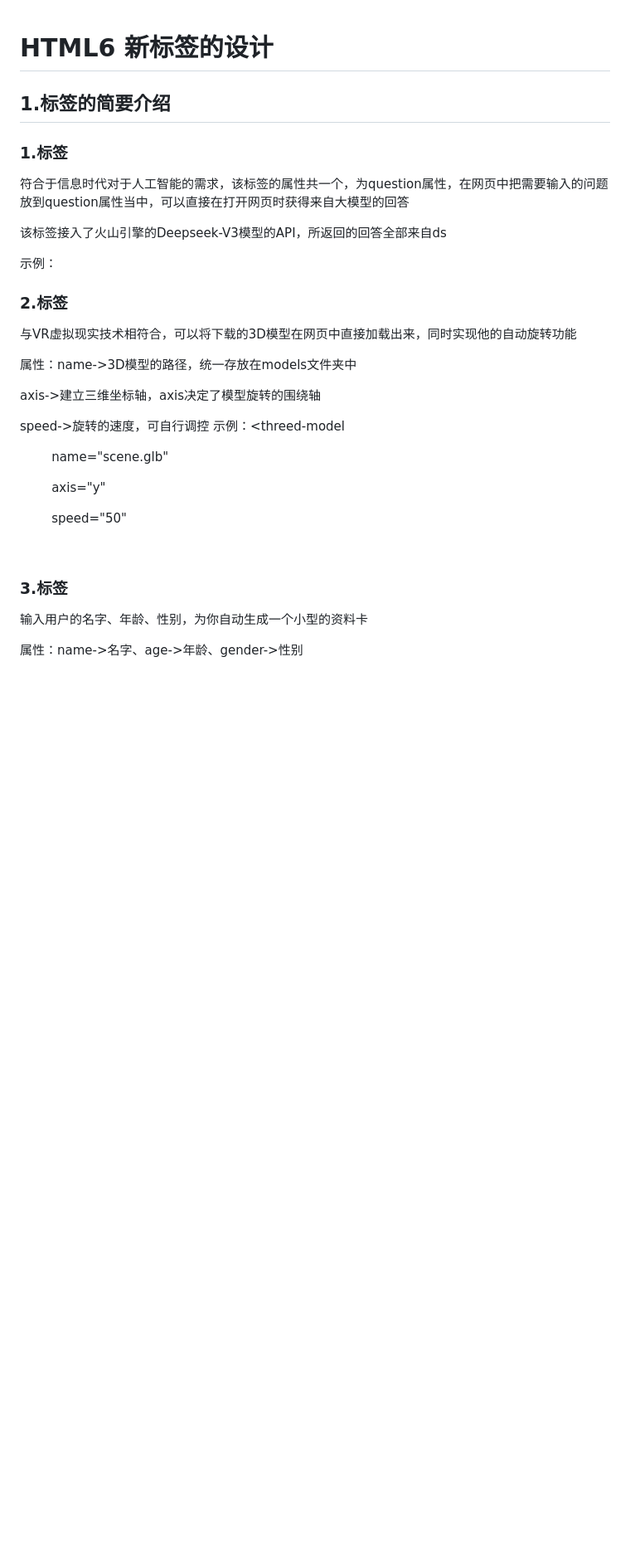
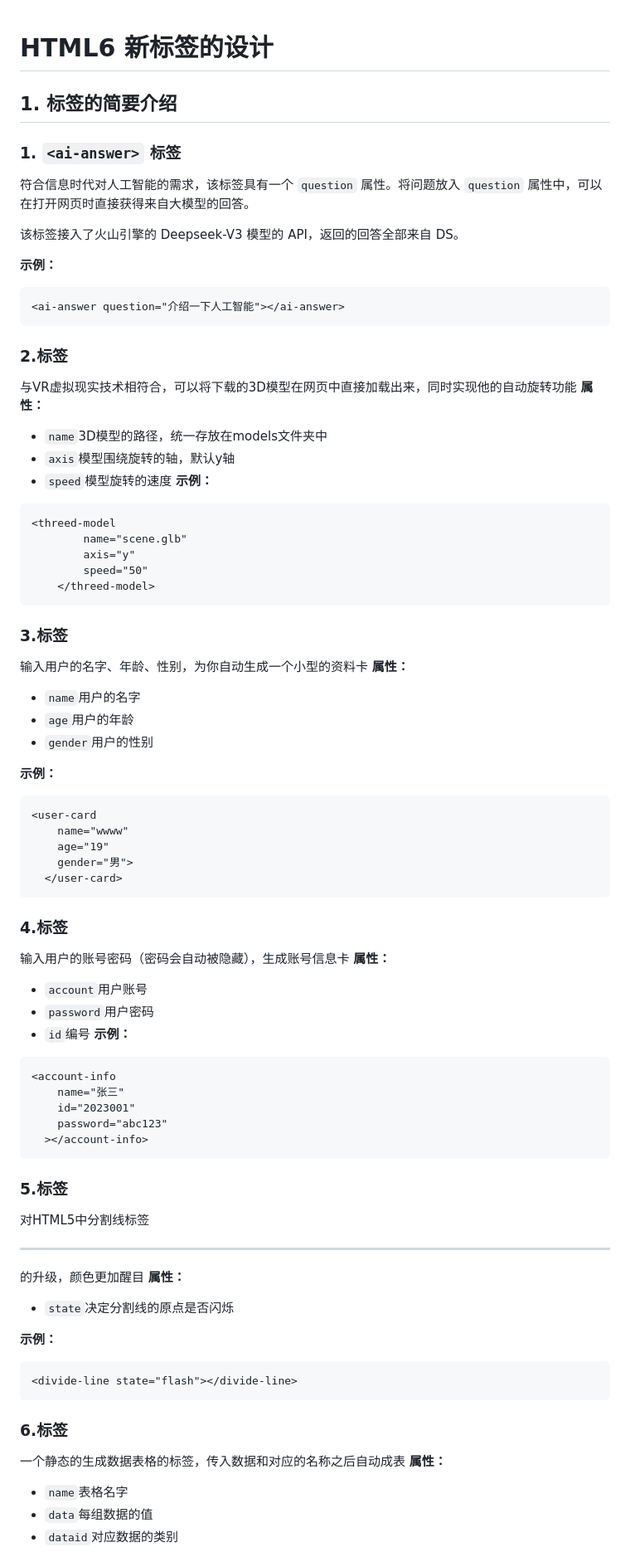
Before and after one commit to xmdjy/25-spring-gc-H1-HTML6, a Markdown page: README.md, the part around the change printed below. Shown: that part at 83% size. Drawn GitHub-style; blank space fills up the shorter version.

````diff
--- a/README.md
+++ b/README.md
@@ -1,36 +1,76 @@
 # HTML6 新标签的设计
-## 1.标签的简要介绍
 
-### 1.<ai-answer>标签
+## 1. 标签的简要介绍
 
-符合于信息时代对于人工智能的需求，该标签的属性共一个，为question属性，在网页中把需要输入的问题放到question属性当中，可以直接在打开网页时获得来自大模型的回答
+### 1. `<ai-answer>` 标签
 
-该标签接入了火山引擎的Deepseek-V3模型的API，所返回的回答全部来自ds
+符合信息时代对人工智能的需求，该标签具有一个 `question` 属性。将问题放入 `question` 属性中，可以在打开网页时直接获得来自大模型的回答。
 
-示例：<ai-answer question="介绍一下人工智能">
+该标签接入了火山引擎的 Deepseek-V3 模型的 API，返回的回答全部来自 DS。
+
+**示例：**
+
+```html
+<ai-answer question="介绍一下人工智能"></ai-answer>
+```
 
 ### 2.<threed-model>标签
-
 与VR虚拟现实技术相符合，可以将下载的3D模型在网页中直接加载出来，同时实现他的自动旋转功能
-
-属性：name->3D模型的路径，统一存放在models文件夹中
-
-axis->建立三维坐标轴，axis决定了模型旋转的围绕轴
-
-speed->旋转的速度，可自行调控
-示例：<threed-model
-
+**属性：**
+- ``name``3D模型的路径，统一存放在models文件夹中
+- ``axis``模型围绕旋转的轴，默认y轴
+- ``speed``模型旋转的速度
+**示例：**
+```html
+<threed-model
         name="scene.glb"
-
         axis="y"
-
         speed="50"
-
     </threed-model>
+```
 
 ### 3.<user-card>标签
+输入用户的名字、年龄、性别，为你自动生成一个小型的资料卡
+**属性：**
+- ``name``用户的名字
+- ``age``用户的年龄
+- ``gender``用户的性别
 
-输入用户的名字、年龄、性别，为你自动生成一个小型的资料卡
+**示例：**
+```html
+<user-card
+    name="wwww"
+    age="19"
+    gender="男">
+  </user-card>
+```
+### 4.<account-info>标签
+输入用户的账号密码（密码会自动被隐藏），生成账号信息卡
+**属性：**
+- ``account``用户账号
+- ``password``用户密码
+- ``id``编号
+**示例：**
+```html
+<account-info
+    name="张三"
+    id="2023001"
+    password="abc123"
+  ></account-info>
+```
+### 5.<divide-line>标签
+对HTML5中分割线标签<hr>的升级，颜色更加醒目
+**属性：**
+- ``state``决定分割线的原点是否闪烁
 
-属性：name->名字、age->年龄、gender->性别
+**示例：**
+```htnl
+<divide-line state="flash"></divide-line>
+```
+### 6.<chart-compenent>标签
+一个静态的生成数据表格的标签，传入数据和对应的名称之后自动成表
+**属性：**
+- ``name``表格名字
+- ``data``每组数据的值
+- ``dataid``对应数据的类别
 
````
Also changed, not shown: other parts of README.md (+50 -51 lines).
